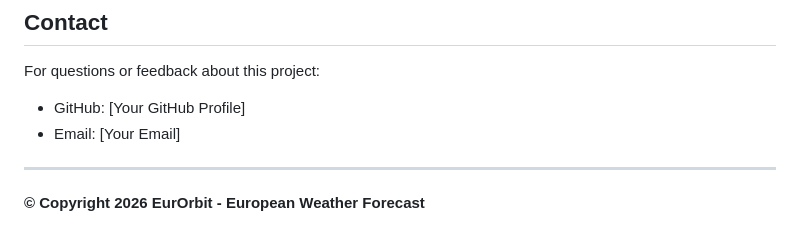
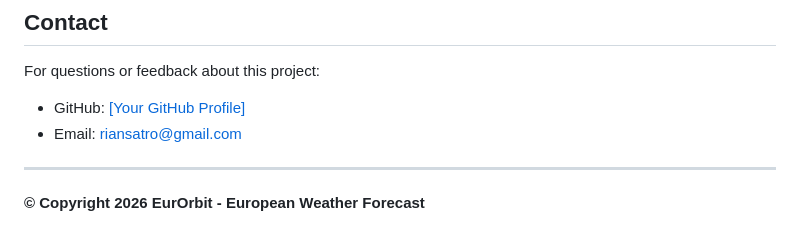
Before and after one commit to rianrp/EurOrbit, a Markdown page: README.md, the part around the change. Rendered like a GitHub page.

Commit message:
Update contact information in README.md

```diff
--- a/README.md
+++ b/README.md
@@ -259,8 +259,8 @@ This project is created for educational purposes as part of a Coursera project.
 ## Contact
 
 For questions or feedback about this project:
-- GitHub: [Your GitHub Profile]
-- Email: [Your Email]
+- GitHub: [\[Your GitHub Profile\]](https://github.com/rianrp)
+- Email: riansatro@gmail.com
 
 ---
 
```
